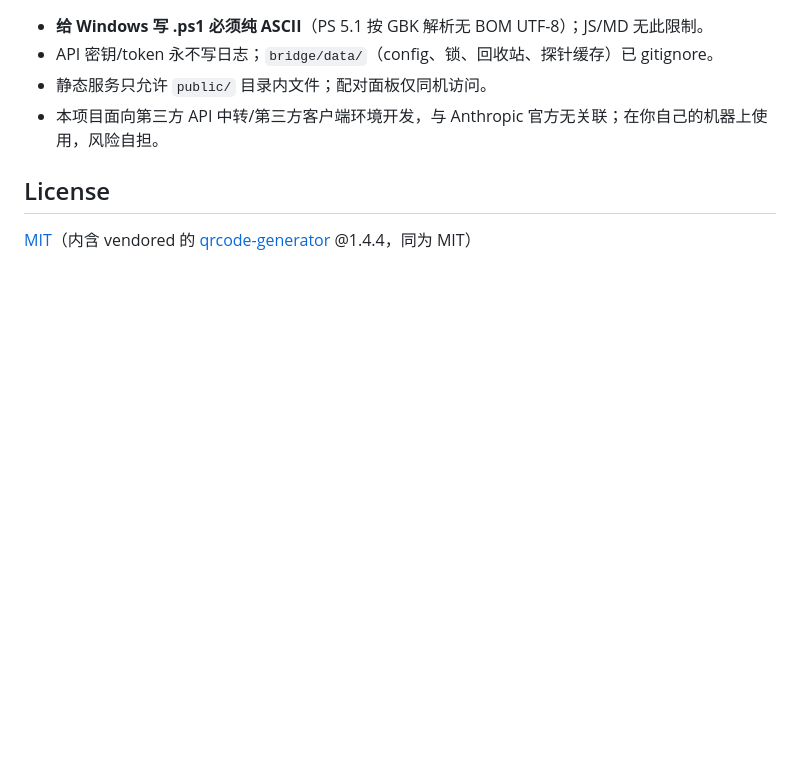
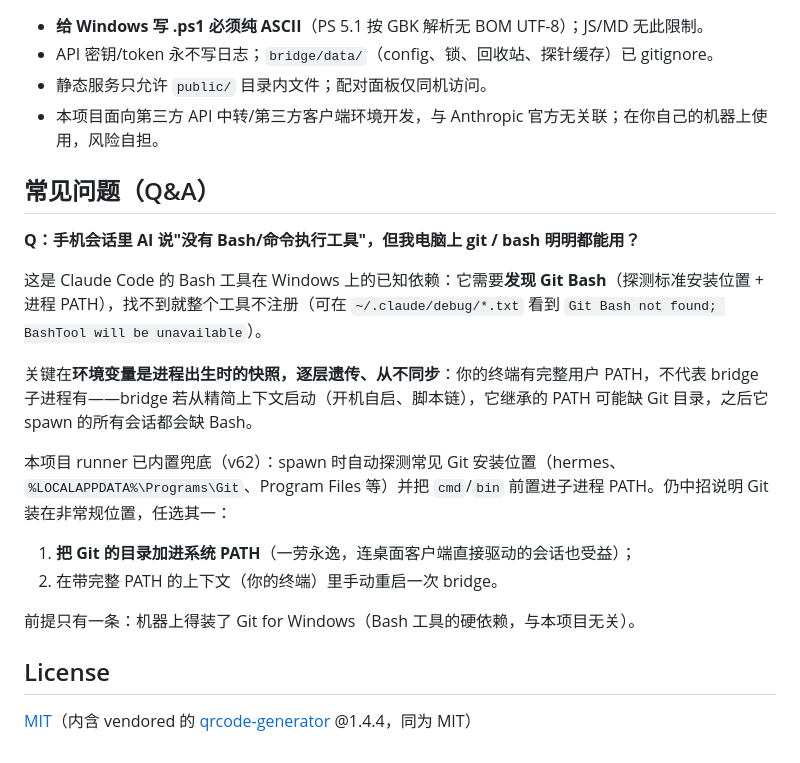
Before and after one commit to SpinCheng/Claude-Web-X, a Markdown page: README.md, the part around the change. Drawn GitHub-style; blank space fills up the shorter version.

Commit message:
docs(readme): FAQ entry - Bash tool missing on lean-started bridges (Git Bash discovery, v62 mitigation)

```diff
--- a/README.md
+++ b/README.md
@@ -137,6 +137,21 @@ claude-remote/
 - 静态服务只允许 `public/` 目录内文件；配对面板仅同机访问。
 - 本项目面向第三方 API 中转/第三方客户端环境开发，与 Anthropic 官方无关联；在你自己的机器上使用，风险自担。
 
+## 常见问题（Q&A）
+
+**Q：手机会话里 AI 说"没有 Bash/命令执行工具"，但我电脑上 git / bash 明明都能用？**
+
+这是 Claude Code 的 Bash 工具在 Windows 上的已知依赖：它需要**发现 Git Bash**（探测标准安装位置 + 进程 PATH），找不到就整个工具不注册（可在 `~/.claude/debug/*.txt` 看到 `Git Bash not found; BashTool will be unavailable`）。
+
+关键在**环境变量是进程出生时的快照，逐层遗传、从不同步**：你的终端有完整用户 PATH，不代表 bridge 子进程有——bridge 若从精简上下文启动（开机自启、脚本链），它继承的 PATH 可能缺 Git 目录，之后它 spawn 的所有会话都会缺 Bash。
+
+本项目 runner 已内置兜底（v62）：spawn 时自动探测常见 Git 安装位置（hermes、`%LOCALAPPDATA%\Programs\Git`、Program Files 等）并把 `cmd`/`bin` 前置进子进程 PATH。仍中招说明 Git 装在非常规位置，任选其一：
+
+1. **把 Git 的目录加进系统 PATH**（一劳永逸，连桌面客户端直接驱动的会话也受益）；
+2. 在带完整 PATH 的上下文（你的终端）里手动重启一次 bridge。
+
+前提只有一条：机器上得装了 Git for Windows（Bash 工具的硬依赖，与本项目无关）。
+
 ## License
 
 [MIT](LICENSE)（内含 vendored 的 [qrcode-generator](https://github.com/kazuhikoarase/qrcode-generator) @1.4.4，同为 MIT）
```
